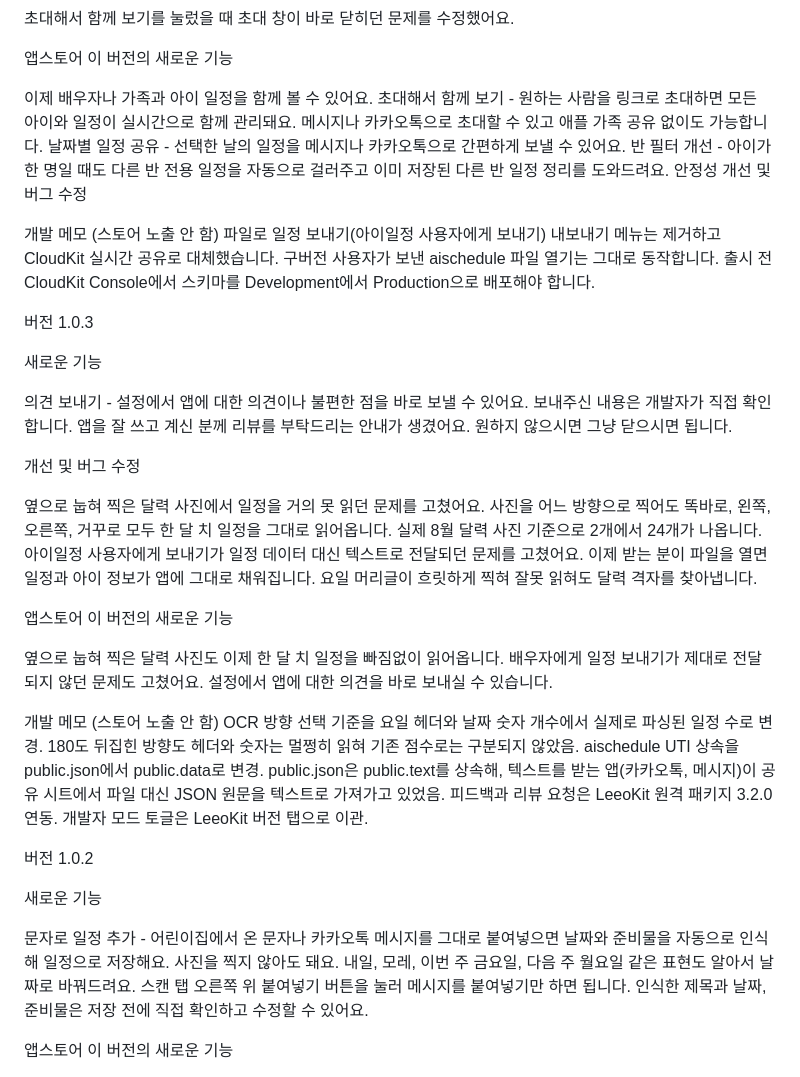
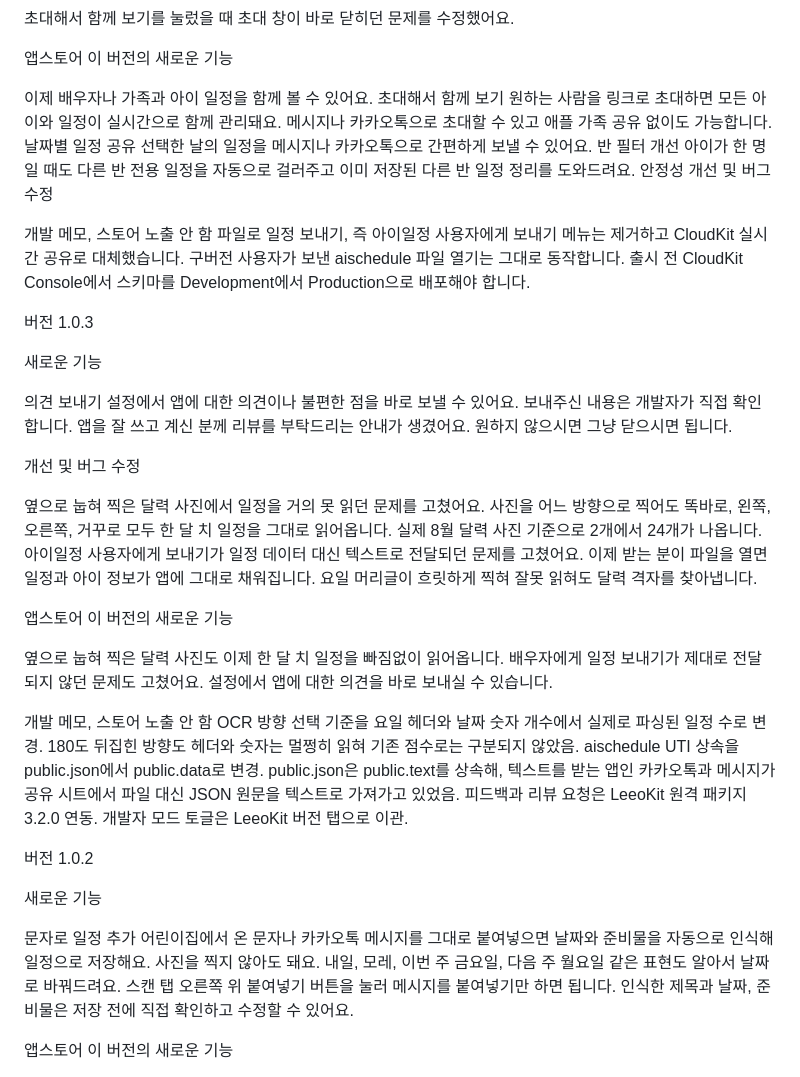
Before and after one commit to M1zz/CalendarSnap, a Markdown page: RELEASE_NOTES.md, the part around the change. Rendered like a GitHub page.

Commit message:
릴리즈 노트에서 하이픈·괄호 등 남은 특수기호 제거
Co-Authored-By: Claude Opus 5 (1M context) <noreply@anthropic.com>

```diff
--- a/RELEASE_NOTES.md
+++ b/RELEASE_NOTES.md
@@ -26,13 +26,16 @@ iCloud 기반이라 애플 가족 공유에 등록돼 있지 않아도 누구나
 앱스토어 이 버전의 새로운 기능
 
 이제 배우자나 가족과 아이 일정을 함께 볼 수 있어요.
-초대해서 함께 보기 - 원하는 사람을 링크로 초대하면 모든 아이와 일정이 실시간으로 함께 관리돼요. 메시지나 카카오톡으로 초대할 수 있고 애플 가족 공유 없이도 가능합니다.
-날짜별 일정 공유 - 선택한 날의 일정을 메시지나 카카오톡으로 간편하게 보낼 수 있어요.
-반 필터 개선 - 아이가 한 명일 때도 다른 반 전용 일정을 자동으로 걸러주고 이미 저장된 다른 반 일정 정리를 도와드려요.
+초대해서 함께 보기
+원하는 사람을 링크로 초대하면 모든 아이와 일정이 실시간으로 함께 관리돼요. 메시지나 카카오톡으로 초대할 수 있고 애플 가족 공유 없이도 가능합니다.
+날짜별 일정 공유
+선택한 날의 일정을 메시지나 카카오톡으로 간편하게 보낼 수 있어요.
+반 필터 개선
+아이가 한 명일 때도 다른 반 전용 일정을 자동으로 걸러주고 이미 저장된 다른 반 일정 정리를 도와드려요.
 안정성 개선 및 버그 수정
 
-개발 메모 (스토어 노출 안 함)
-파일로 일정 보내기(아이일정 사용자에게 보내기) 내보내기 메뉴는 제거하고 CloudKit 실시간 공유로 대체했습니다. 구버전 사용자가 보낸 aischedule 파일 열기는 그대로 동작합니다.
+개발 메모, 스토어 노출 안 함
+파일로 일정 보내기, 즉 아이일정 사용자에게 보내기 메뉴는 제거하고 CloudKit 실시간 공유로 대체했습니다. 구버전 사용자가 보낸 aischedule 파일 열기는 그대로 동작합니다.
 출시 전 CloudKit Console에서 스키마를 Development에서 Production으로 배포해야 합니다.
 
 
@@ -40,7 +43,8 @@ iCloud 기반이라 애플 가족 공유에 등록돼 있지 않아도 누구나
 
 새로운 기능
 
-의견 보내기 - 설정에서 앱에 대한 의견이나 불편한 점을 바로 보낼 수 있어요. 보내주신 내용은 개발자가 직접 확인합니다.
+의견 보내기
+설정에서 앱에 대한 의견이나 불편한 점을 바로 보낼 수 있어요. 보내주신 내용은 개발자가 직접 확인합니다.
 앱을 잘 쓰고 계신 분께 리뷰를 부탁드리는 안내가 생겼어요. 원하지 않으시면 그냥 닫으시면 됩니다.
 
 개선 및 버그 수정
@@ -57,9 +61,9 @@ iCloud 기반이라 애플 가족 공유에 등록돼 있지 않아도 누구나
 배우자에게 일정 보내기가 제대로 전달되지 않던 문제도 고쳤어요.
 설정에서 앱에 대한 의견을 바로 보내실 수 있습니다.
 
-개발 메모 (스토어 노출 안 함)
+개발 메모, 스토어 노출 안 함
 OCR 방향 선택 기준을 요일 헤더와 날짜 숫자 개수에서 실제로 파싱된 일정 수로 변경. 180도 뒤집힌 방향도 헤더와 숫자는 멀쩡히 읽혀 기존 점수로는 구분되지 않았음.
-aischedule UTI 상속을 public.json에서 public.data로 변경. public.json은 public.text를 상속해, 텍스트를 받는 앱(카카오톡, 메시지)이 공유 시트에서 파일 대신 JSON 원문을 텍스트로 가져가고 있었음.
+aischedule UTI 상속을 public.json에서 public.data로 변경. public.json은 public.text를 상속해, 텍스트를 받는 앱인 카카오톡과 메시지가 공유 시트에서 파일 대신 JSON 원문을 텍스트로 가져가고 있었음.
 피드백과 리뷰 요청은 LeeoKit 원격 패키지 3.2.0 연동. 개발자 모드 토글은 LeeoKit 버전 탭으로 이관.
 
 
@@ -67,7 +71,8 @@ aischedule UTI 상속을 public.json에서 public.data로 변경. public.json은
 
 새로운 기능
 
-문자로 일정 추가 - 어린이집에서 온 문자나 카카오톡 메시지를 그대로 붙여넣으면 날짜와 준비물을 자동으로 인식해 일정으로 저장해요. 사진을 찍지 않아도 돼요.
+문자로 일정 추가
+어린이집에서 온 문자나 카카오톡 메시지를 그대로 붙여넣으면 날짜와 준비물을 자동으로 인식해 일정으로 저장해요. 사진을 찍지 않아도 돼요.
 내일, 모레, 이번 주 금요일, 다음 주 월요일 같은 표현도 알아서 날짜로 바꿔드려요.
 스캔 탭 오른쪽 위 붙여넣기 버튼을 눌러 메시지를 붙여넣기만 하면 됩니다.
 인식한 제목과 날짜, 준비물은 저장 전에 직접 확인하고 수정할 수 있어요.
```
